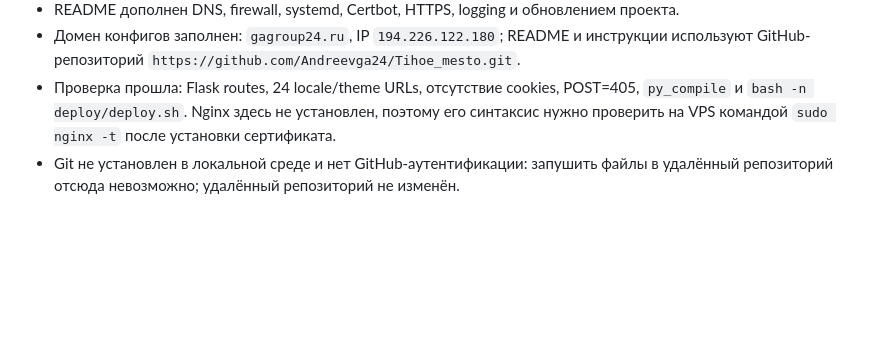
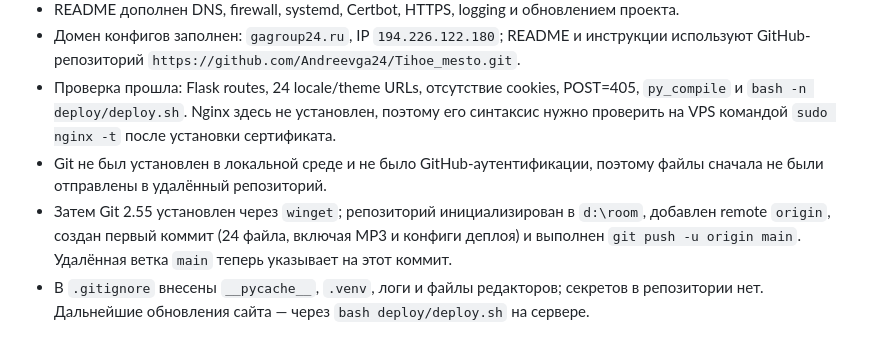
Before and after one commit to Andreevga24/Tihoe_mesto, a Markdown page: PROGRESS.md, the part around the change. Rendered like a GitHub page; blank space fills up the shorter version.

Commit message:
Document the first push to GitHub

```diff
--- a/PROGRESS.md
+++ b/PROGRESS.md
@@ -105,5 +105,10 @@ Flask отдаёт только статические страницы, POST-р
 - Проверка прошла: Flask routes, 24 locale/theme URLs, отсутствие cookies, POST=405,
   `py_compile` и `bash -n deploy/deploy.sh`. Nginx здесь не установлен, поэтому его синтаксис
   нужно проверить на VPS командой `sudo nginx -t` после установки сертификата.
-- Git не установлен в локальной среде и нет GitHub-аутентификации: запушить файлы в удалённый
-  репозиторий отсюда невозможно; удалённый репозиторий не изменён.
+- Git не был установлен в локальной среде и не было GitHub-аутентификации, поэтому файлы
+  сначала не были отправлены в удалённый репозиторий.
+- Затем Git 2.55 установлен через `winget`; репозиторий инициализирован в `d:\room`,
+  добавлен remote `origin`, создан первый коммит (24 файла, включая MP3 и конфиги деплоя)
+  и выполнен `git push -u origin main`. Удалённая ветка `main` теперь указывает на этот коммит.
+- В `.gitignore` внесены `__pycache__`, `.venv`, логи и файлы редакторов; секретов в
+  репозитории нет. Дальнейшие обновления сайта — через `bash deploy/deploy.sh` на сервере.
```
